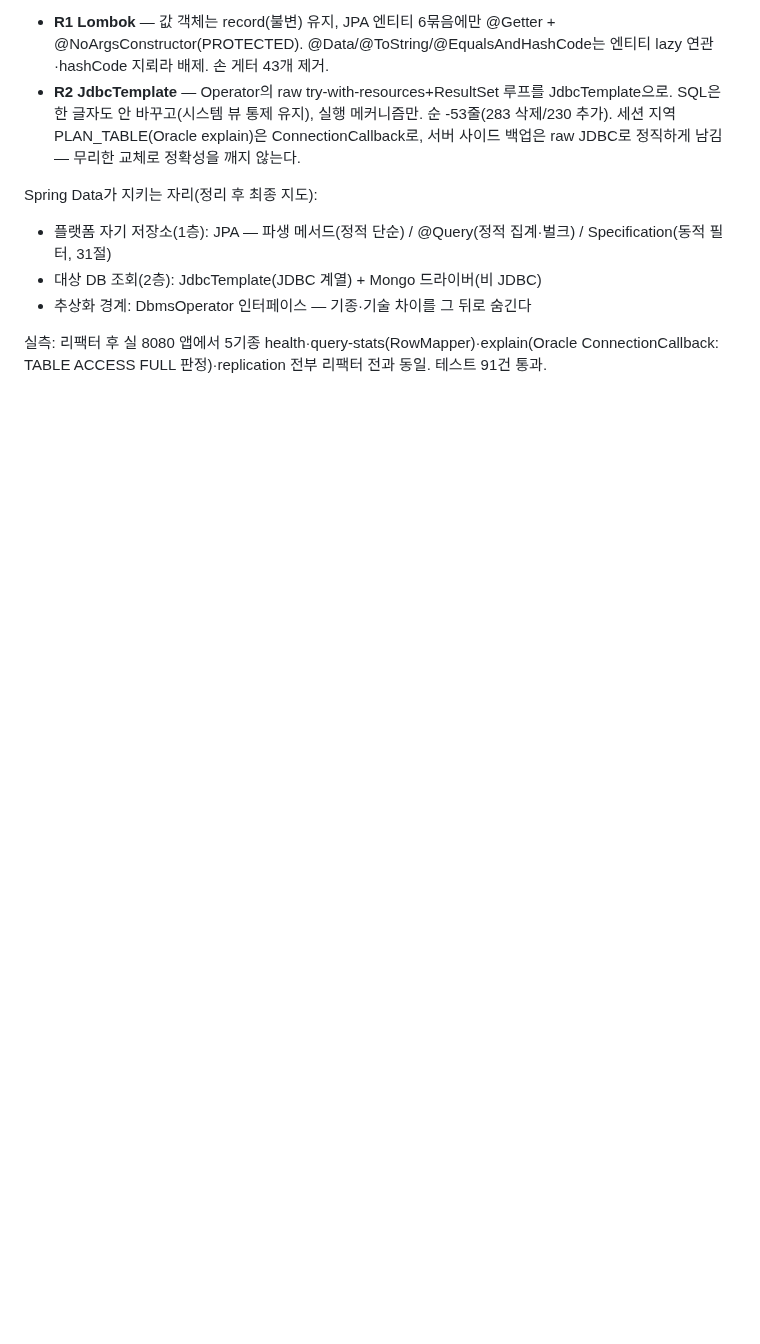
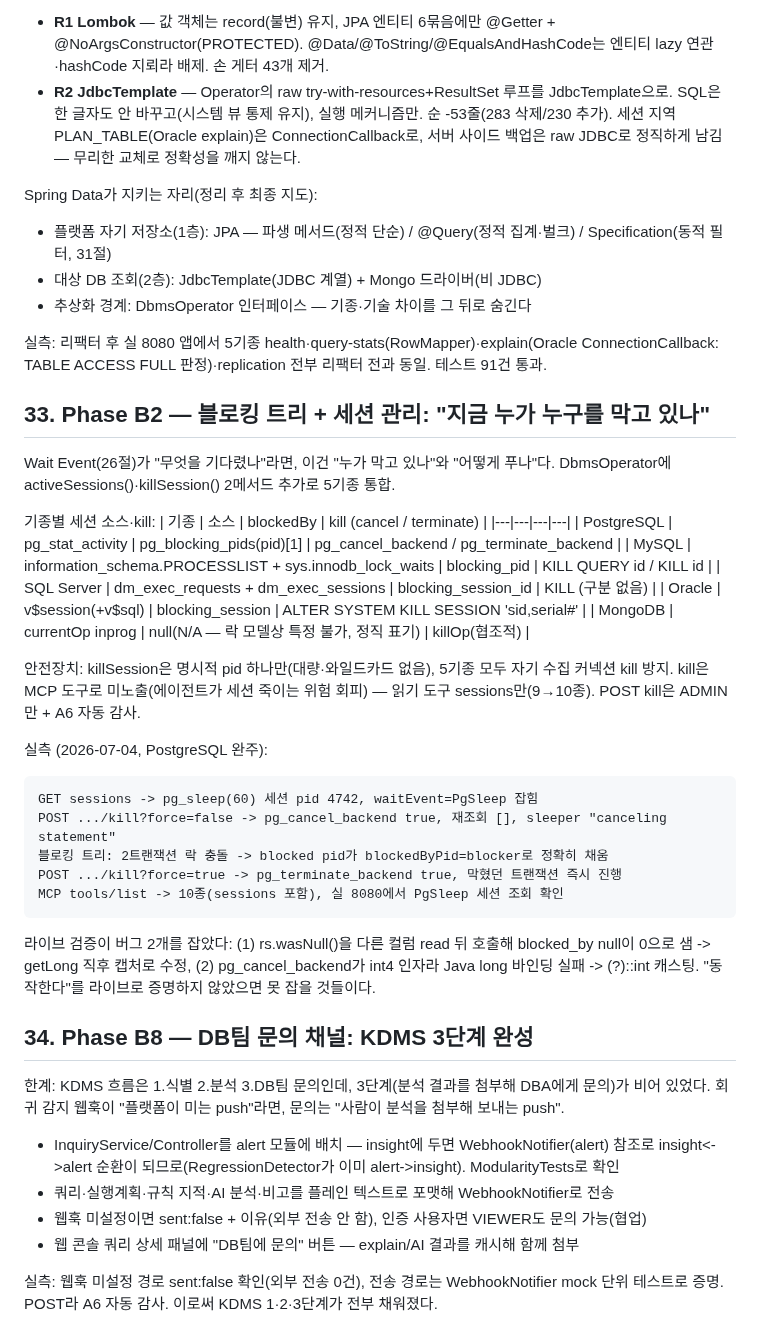
Before and after one commit to dj258255/dbtower, a Markdown page: docs/VERIFICATION.md, the part around the change. Drawn GitHub-style; blank space fills up the shorter version.

Commit message:
B2·B8 검증 기록 — VERIFICATION 33·34절, ROADMAP 갱신
- 33절 세션/블로킹(PG cancel/terminate/블로킹트리 라이브 완주, 버그 2개 실측 발견)
- 34절 DB팀 문의(alert 모듈 순환 회피, 미설정 sent:false) — KDMS 1·2·3단계 완성
- Phase B: B1·B2·B8 완료

````diff
--- a/docs/VERIFICATION.md
+++ b/docs/VERIFICATION.md
@@ -963,3 +963,47 @@ Spring Data가 지키는 자리(정리 후 최종 지도):
 
 실측: 리팩터 후 실 8080 앱에서 5기종 health·query-stats(RowMapper)·explain(Oracle
 ConnectionCallback: TABLE ACCESS FULL 판정)·replication 전부 리팩터 전과 동일. 테스트 91건 통과.
+
+## 33. Phase B2 — 블로킹 트리 + 세션 관리: "지금 누가 누구를 막고 있나"
+
+Wait Event(26절)가 "무엇을 기다렸나"라면, 이건 "누가 막고 있나"와 "어떻게 푸나"다.
+DbmsOperator에 activeSessions()·killSession() 2메서드 추가로 5기종 통합.
+
+기종별 세션 소스·kill:
+| 기종 | 소스 | blockedBy | kill (cancel / terminate) |
+|---|---|---|---|
+| PostgreSQL | pg_stat_activity | pg_blocking_pids(pid)[1] | pg_cancel_backend / pg_terminate_backend |
+| MySQL | information_schema.PROCESSLIST + sys.innodb_lock_waits | blocking_pid | KILL QUERY id / KILL id |
+| SQL Server | dm_exec_requests + dm_exec_sessions | blocking_session_id | KILL (구분 없음) |
+| Oracle | v$session(+v$sql) | blocking_session | ALTER SYSTEM KILL SESSION 'sid,serial#' |
+| MongoDB | currentOp inprog | null(N/A — 락 모델상 특정 불가, 정직 표기) | killOp(협조적) |
+
+안전장치: killSession은 명시적 pid 하나만(대량·와일드카드 없음), 5기종 모두 자기 수집 커넥션
+kill 방지. kill은 MCP 도구로 미노출(에이전트가 세션 죽이는 위험 회피) — 읽기 도구 sessions만(9→10종).
+POST kill은 ADMIN만 + A6 자동 감사.
+
+실측 (2026-07-04, PostgreSQL 완주):
+```
+GET sessions -> pg_sleep(60) 세션 pid 4742, waitEvent=PgSleep 잡힘
+POST .../kill?force=false -> pg_cancel_backend true, 재조회 [], sleeper "canceling statement"
+블로킹 트리: 2트랜잭션 락 충돌 -> blocked pid가 blockedByPid=blocker로 정확히 채움
+POST .../kill?force=true -> pg_terminate_backend true, 막혔던 트랜잭션 즉시 진행
+MCP tools/list -> 10종(sessions 포함), 실 8080에서 PgSleep 세션 조회 확인
+```
+라이브 검증이 버그 2개를 잡았다: (1) rs.wasNull()을 다른 컬럼 read 뒤 호출해 blocked_by null이
+0으로 샘 -> getLong 직후 캡처로 수정, (2) pg_cancel_backend가 int4 인자라 Java long 바인딩 실패
+-> (?)::int 캐스팅. "동작한다"를 라이브로 증명하지 않았으면 못 잡을 것들이다.
+
+## 34. Phase B8 — DB팀 문의 채널: KDMS 3단계 완성
+
+한계: KDMS 흐름은 1.식별 2.분석 3.DB팀 문의인데, 3단계(분석 결과를 첨부해 DBA에게 문의)가
+비어 있었다. 회귀 감지 웹훅이 "플랫폼이 미는 push"라면, 문의는 "사람이 분석을 첨부해 보내는 push".
+
+- InquiryService/Controller를 alert 모듈에 배치 — insight에 두면 WebhookNotifier(alert) 참조로
+  insight<->alert 순환이 되므로(RegressionDetector가 이미 alert->insight). ModularityTests로 확인
+- 쿼리·실행계획·규칙 지적·AI 분석·비고를 플레인 텍스트로 포맷해 WebhookNotifier로 전송
+- 웹훅 미설정이면 sent:false + 이유(외부 전송 안 함), 인증 사용자면 VIEWER도 문의 가능(협업)
+- 웹 콘솔 쿼리 상세 패널에 "DB팀에 문의" 버튼 — explain/AI 결과를 캐시해 함께 첨부
+
+실측: 웹훅 미설정 경로 sent:false 확인(외부 전송 0건), 전송 경로는 WebhookNotifier mock 단위
+테스트로 증명. POST라 A6 자동 감사. 이로써 KDMS 1·2·3단계가 전부 채워졌다.
````
Also changed, not shown: docs/ROADMAP.md (+2 -2 lines).
